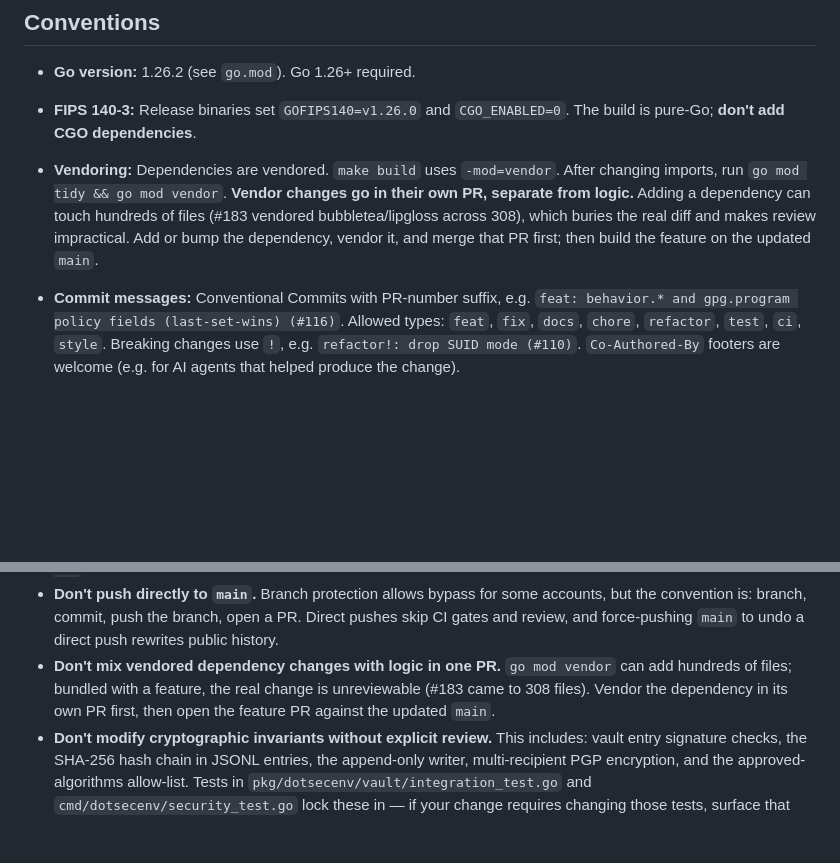
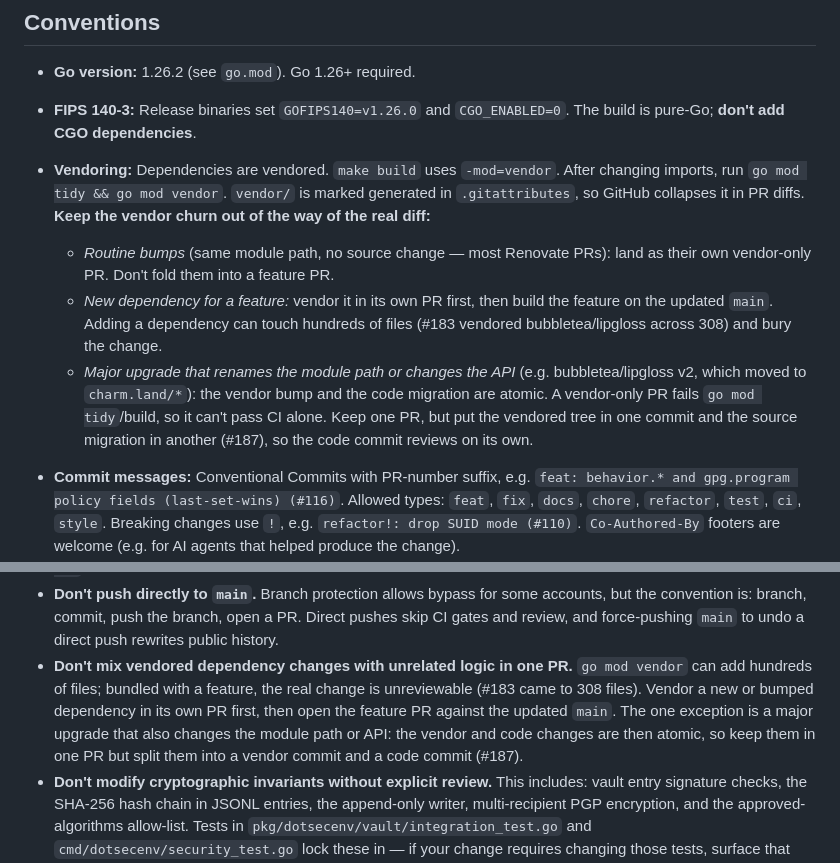
Before and after one commit to dotsecenv/dotsecenv, a Markdown page: AGENTS.md, 2 parts joined by grey strips. GitHub-like rendering; blank space fills up the shorter version.

Commit message:
docs(agents): scope the vendor-PR rule for atomic major upgrades (#188)
The original rule (#186) implied every dependency change can be a vendor-only
PR. That holds for routine same-path bumps and new deps, but not for a major
upgrade that renames the module path (e.g. charm.land/* in #187): the vendor
bump and the code migration are atomic, so a vendor-only PR fails go mod
tidy/build and can't pass CI alone. Documents that case (one PR, split into a
vendor commit and a code commit) and notes that .gitattributes marks vendor/
generated so GitHub collapses it in diffs.

Co-authored-by: Claude Opus 4.8 (1M context) <noreply@anthropic.com>

```diff
--- a/AGENTS.md
+++ b/AGENTS.md
@@ -203,12 +203,20 @@ What the script does NOT do — handle manually if needed:
 - **FIPS 140-3:** Release binaries set `GOFIPS140=v1.26.0` and `CGO_ENABLED=0`.
   The build is pure-Go; **don't add CGO dependencies**.
 - **Vendoring:** Dependencies are vendored. `make build` uses `-mod=vendor`.
-  After changing imports, run `go mod tidy && go mod vendor`. **Vendor changes
-  go in their own PR, separate from logic.** Adding a dependency can touch
-  hundreds of files (#183 vendored bubbletea/lipgloss across 308), which buries
-  the real diff and makes review impractical. Add or bump the dependency,
-  vendor it, and merge that PR first; then build the feature on the updated
-  `main`.
+  After changing imports, run `go mod tidy && go mod vendor`. `vendor/` is
+  marked generated in `.gitattributes`, so GitHub collapses it in PR diffs.
+  **Keep the vendor churn out of the way of the real diff:**
+  - *Routine bumps* (same module path, no source change — most Renovate PRs):
+    land as their own vendor-only PR. Don't fold them into a feature PR.
+  - *New dependency for a feature:* vendor it in its own PR first, then build
+    the feature on the updated `main`. Adding a dependency can touch hundreds
+    of files (#183 vendored bubbletea/lipgloss across 308) and bury the change.
+  - *Major upgrade that renames the module path or changes the API* (e.g.
+    bubbletea/lipgloss v2, which moved to `charm.land/*`): the vendor bump and
+    the code migration are atomic. A vendor-only PR fails `go mod tidy`/build,
+    so it can't pass CI alone. Keep one PR, but put the vendored tree in one
+    commit and the source migration in another (#187), so the code commit
+    reviews on its own.
 - **Commit messages:** Conventional Commits with PR-number suffix, e.g.
   `feat: behavior.* and gpg.program policy fields (last-set-wins) (#116)`.
   Allowed types: `feat`, `fix`, `docs`, `chore`, `refactor`, `test`, `ci`,
@@ -269,10 +277,13 @@ making changes that look like they might violate them.
   some accounts, but the convention is: branch, commit, push the branch,
   open a PR. Direct pushes skip CI gates and review, and force-pushing
   `main` to undo a direct push rewrites public history.
-- **Don't mix vendored dependency changes with logic in one PR.** `go mod
-  vendor` can add hundreds of files; bundled with a feature, the real change
-  is unreviewable (#183 came to 308 files). Vendor the dependency in its own
-  PR first, then open the feature PR against the updated `main`.
+- **Don't mix vendored dependency changes with unrelated logic in one PR.**
+  `go mod vendor` can add hundreds of files; bundled with a feature, the real
+  change is unreviewable (#183 came to 308 files). Vendor a new or bumped
+  dependency in its own PR first, then open the feature PR against the updated
+  `main`. The one exception is a major upgrade that also changes the module
+  path or API: the vendor and code changes are then atomic, so keep them in
+  one PR but split them into a vendor commit and a code commit (#187).
 - **Don't modify cryptographic invariants without explicit review.** This
   includes: vault entry signature checks, the SHA-256 hash chain in JSONL
   entries, the append-only writer, multi-recipient PGP encryption, and the
```
